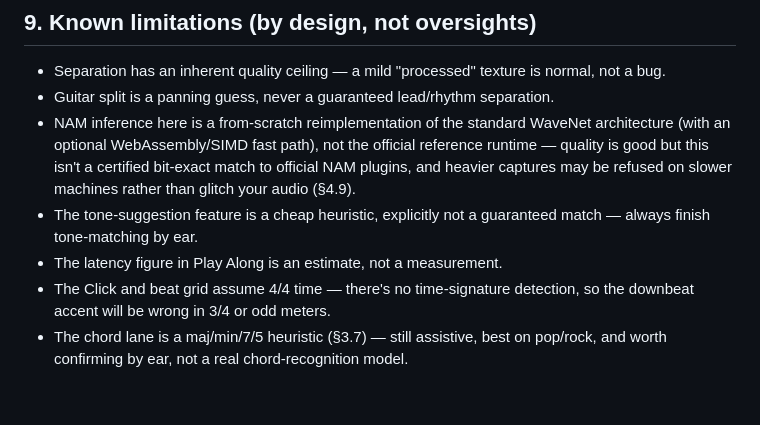
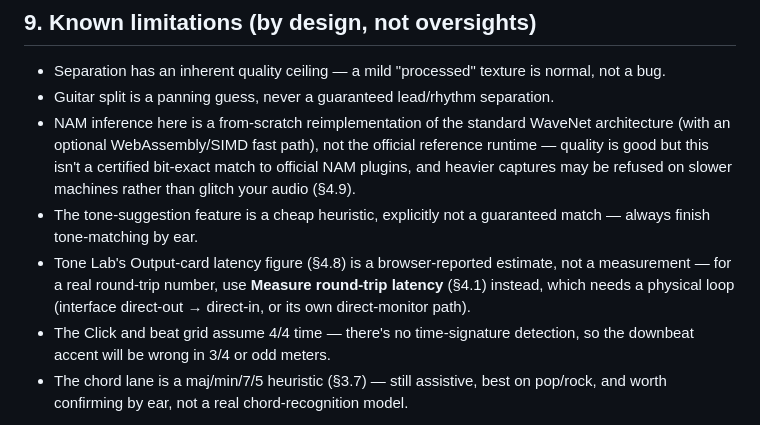
Before and after one commit to chillax7/Guitar-studio, a Markdown page: USER-MANUAL.md, the part around the change. Rendered like a GitHub page; blank space fills up the shorter version.

Commit message:
Doc-currency pass: fix stale latency known-limitation line
The Known Limitations section still said the latency figure was "an
estimate, not a measurement" full stop — true of Tone Lab's Output-card
estimate (§4.8), but v6 added a real Measure round-trip latency option
(§4.1) that this line no longer accounted for. Clarified which is which.

Co-Authored-By: Claude Sonnet 5 <noreply@anthropic.com>
Claude-Session: https://claude.ai/code/session_011dt3KPhL8fJMToEHU8Pi4m

```diff
--- a/USER-MANUAL.md
+++ b/USER-MANUAL.md
@@ -1747,7 +1747,10 @@ current song has attached.
   may be refused on slower machines rather than glitch your audio (§4.9).
 - The tone-suggestion feature is a cheap heuristic, explicitly not a
   guaranteed match — always finish tone-matching by ear.
-- The latency figure in Play Along is an estimate, not a measurement.
+- Tone Lab's Output-card latency figure (§4.8) is a browser-reported
+  estimate, not a measurement — for a real round-trip number, use
+  **Measure round-trip latency** (§4.1) instead, which needs a physical
+  loop (interface direct-out → direct-in, or its own direct-monitor path).
 - The Click and beat grid assume 4/4 time — there's no time-signature
   detection, so the downbeat accent will be wrong in 3/4 or odd meters.
 - The chord lane is a maj/min/7/5 heuristic (§3.7) — still assistive,
```
